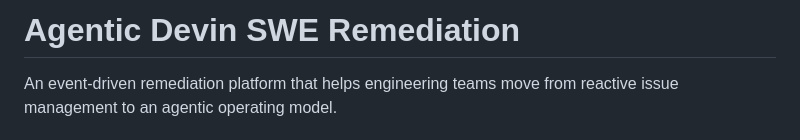
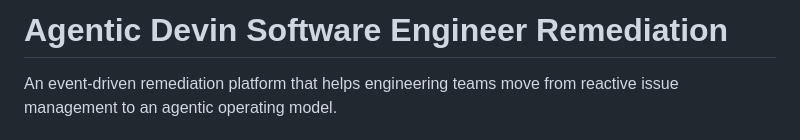
Before and after one commit to emillaurence/agentic-devin-swe-remediation, a Markdown page: README.md, the part around the change. Drawn GitHub-style.

Commit message:
Update title to Agentic Devin Software Engineer Remediation

```diff
--- a/README.md
+++ b/README.md
@@ -1,4 +1,4 @@
-# Agentic Devin SWE Remediation
+# Agentic Devin Software Engineer Remediation
 
 An event-driven remediation platform that helps engineering teams move from reactive issue management to an agentic operating model.
 
```
